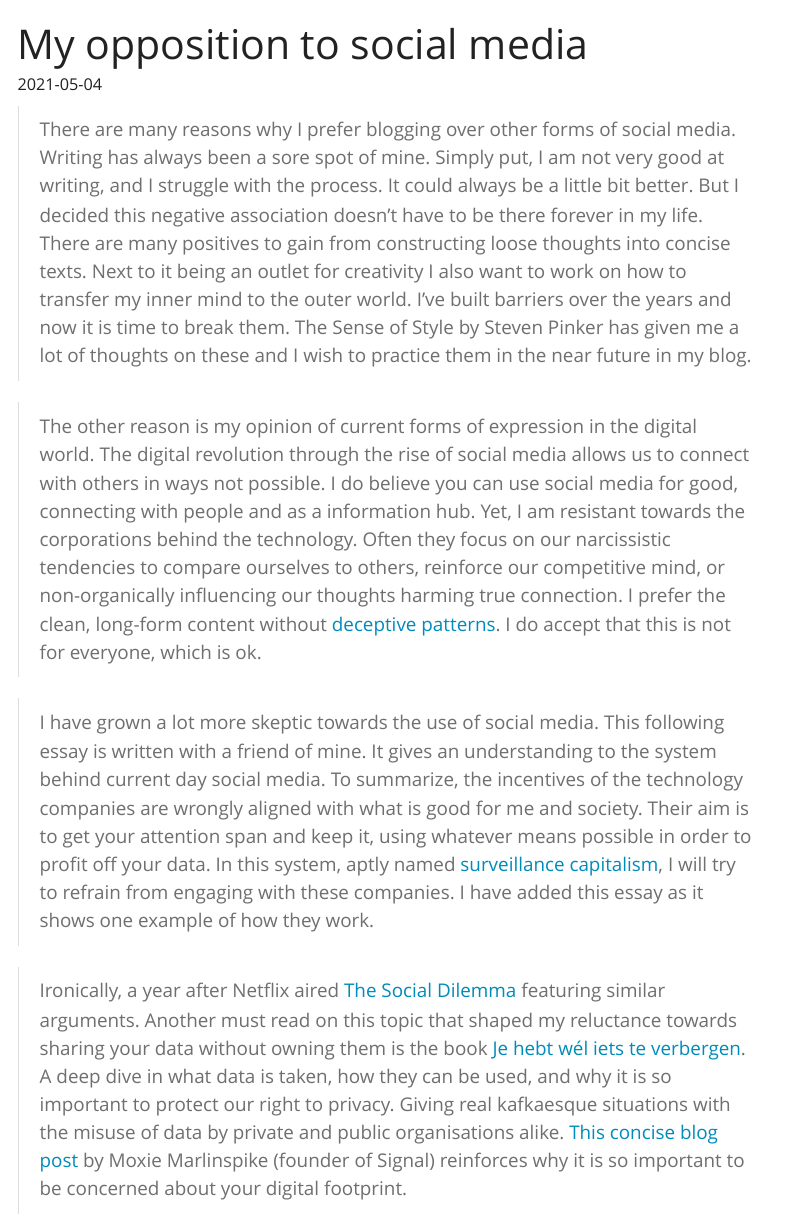
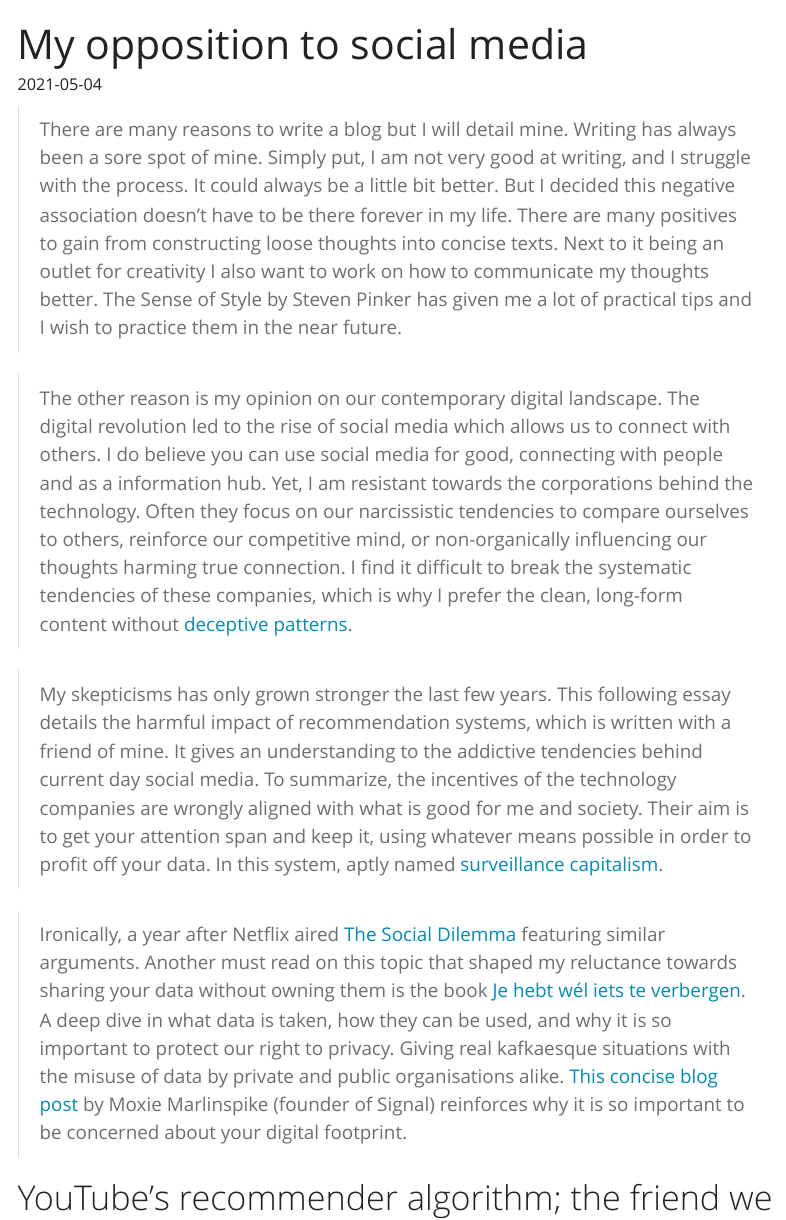
Before and after one commit to WKSu/blog, a Quarto document (posts/20210504-surveillance-capitalism/index.qmd): the page in a window 1100 px wide, from its top. Rendered offline with R 4.5, knitr and Pandoc in place of Quarto, with nearby package versions; menus at the side of the page are left out.

Commit message:
fix small mistakes

```diff
--- a/posts/20210504-surveillance-capitalism/index.qmd
+++ b/posts/20210504-surveillance-capitalism/index.qmd
@@ -8,11 +8,11 @@ image: "https://cdn.pixabay.com/photo/2018/03/02/03/44/unordered-3192273_1280.pn
 date: "2021-05-04"
 ---
 
-> There are many reasons why I prefer blogging over other forms of social media. Writing has always been a sore spot of mine. Simply put, I am not very good at writing, and I struggle with the process. It could always be a little bit better. But I decided this negative association doesn't have to be there forever in my life. There are many positives to gain from constructing loose thoughts into concise texts. Next to it being an outlet for creativity I also want to work on how to transfer my inner mind to the outer world. I've built barriers over the years and now it is time to break them. The Sense of Style by Steven Pinker has given me a lot of thoughts on these and I wish to practice them in the near future in my blog.
+> There are many reasons to write a blog but I will detail mine. Writing has always been a sore spot of mine. Simply put, I am not very good at writing, and I struggle with the process. It could always be a little bit better. But I decided this negative association doesn't have to be there forever in my life. There are many positives to gain from constructing loose thoughts into concise texts. Next to it being an outlet for creativity I also want to work on how to communicate my thoughts better. The Sense of Style by Steven Pinker has given me a lot of practical tips and I wish to practice them in the near future.
 
-> The other reason is my opinion of current forms of expression in the digital world. The digital revolution through the rise of social media allows us to connect with others in ways not possible. I do believe you can use social media for good, connecting with people and as a information hub. Yet, I am resistant towards the corporations behind the technology. Often they focus on our narcissistic tendencies to compare ourselves to others, reinforce our competitive mind, or non-organically influencing our thoughts harming true connection. I prefer the clean, long-form content without [deceptive patterns](https://edpb.europa.eu/system/files/2022-03/edpb_03-2022_guidelines_on_dark_patterns_in_social_media_platform_interfaces_en.pdf). I do accept that this is not for everyone, which is ok.
+> The other reason is my opinion on our contemporary digital landscape. The digital revolution led to the rise of social media which allows us to connect with others. I do believe you can use social media for good, connecting with people and as a information hub. Yet, I am resistant towards the corporations behind the technology. Often they focus on our narcissistic tendencies to compare ourselves to others, reinforce our competitive mind, or non-organically influencing our thoughts harming true connection. I find it difficult to break the systematic tendencies of these companies, which is why I prefer the clean, long-form content without [deceptive patterns](https://edpb.europa.eu/system/files/2022-03/edpb_03-2022_guidelines_on_dark_patterns_in_social_media_platform_interfaces_en.pdf).
 
-> I have grown a lot more skeptic towards the use of social media. This following essay is written with a friend of mine. It gives an understanding to the system behind current day social media. To summarize, the incentives of the technology companies are wrongly aligned with what is good for me and society. Their aim is to get your attention span and keep it, using whatever means possible in order to profit off your data. In this system, aptly named [surveillance capitalism](https://www.wikiwand.com/en/Surveillance_capitalism), I will try to refrain from engaging with these companies. I have added this essay as it shows one example of how they work.
+> My skepticisms has only grown stronger the last few years. This following essay details the harmful impact of recommendation systems, which is written with a friend of mine. It gives an understanding to the addictive tendencies behind current day social media. To summarize, the incentives of the technology companies are wrongly aligned with what is good for me and society. Their aim is to get your attention span and keep it, using whatever means possible in order to profit off your data. In this system, aptly named [surveillance capitalism](https://www.wikiwand.com/en/Surveillance_capitalism).
 
 > Ironically, a year after Netflix aired [The Social Dilemma](https://www.wikiwand.com/en/The_Social_Dilemma) featuring similar arguments. Another must read on this topic that shaped my reluctance towards sharing your data without owning them is the book [Je hebt wél iets te verbergen](https://decorrespondent.nl/nietsteverbergen). A deep dive in what data is taken, how they can be used, and why it is so important to protect our right to privacy. Giving real kafkaesque situations with the misuse of data by private and public organisations alike. [This concise blog post](https://moxie.org/2013/06/12/we-should-all-have-something-to-hide.html) by Moxie Marlinspike (founder of Signal) reinforces why it is so important to be concerned about your digital footprint.
 
```
Also changed, not shown: posts/20220802-canada-travelling-nowadays/index.qmd (+1 -2 lines), docs/search.json, 3 other files.
